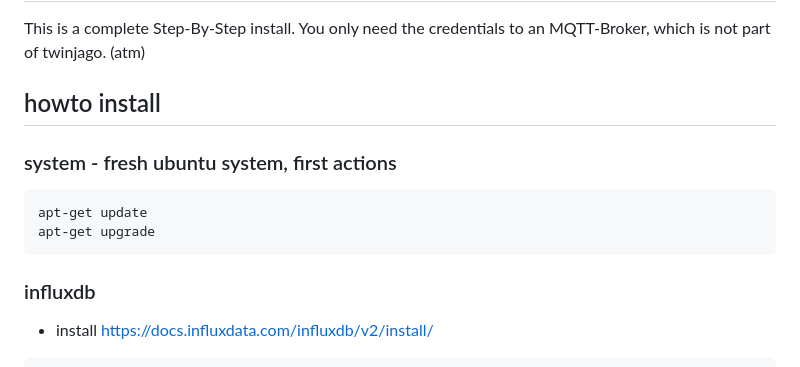
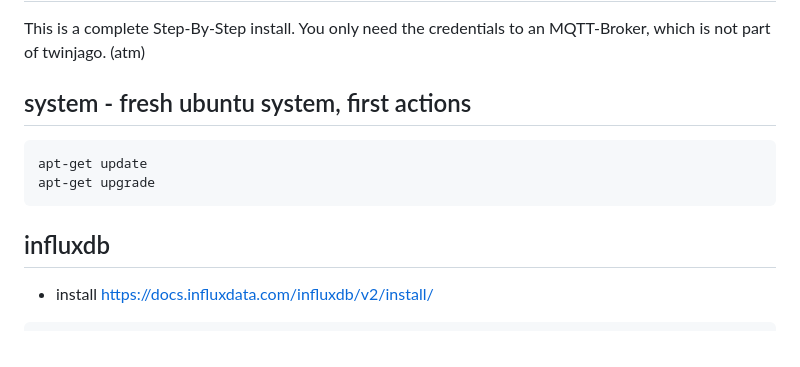
Before and after one commit to EnnoOstendorf/twinjago, a Markdown page: complete_INSTALL.md, the part around the change printed below. GitHub-like rendering.

````diff
--- a/complete_INSTALL.md
+++ b/complete_INSTALL.md
@@ -3,15 +3,13 @@
 This is a complete Step-By-Step install.
 You only need the credentials to an MQTT-Broker, which is not part of twinjago. (atm)
 
-## howto install
-
-### system - fresh ubuntu system, first actions
+## system - fresh ubuntu system, first actions
   ```
   apt-get update
   apt-get upgrade
   ```
 
-### influxdb
+## influxdb
 - install
 https://docs.influxdata.com/influxdb/v2/install/
 ```
````
Also changed, not shown: other parts of complete_INSTALL.md (+22 -22 lines).
